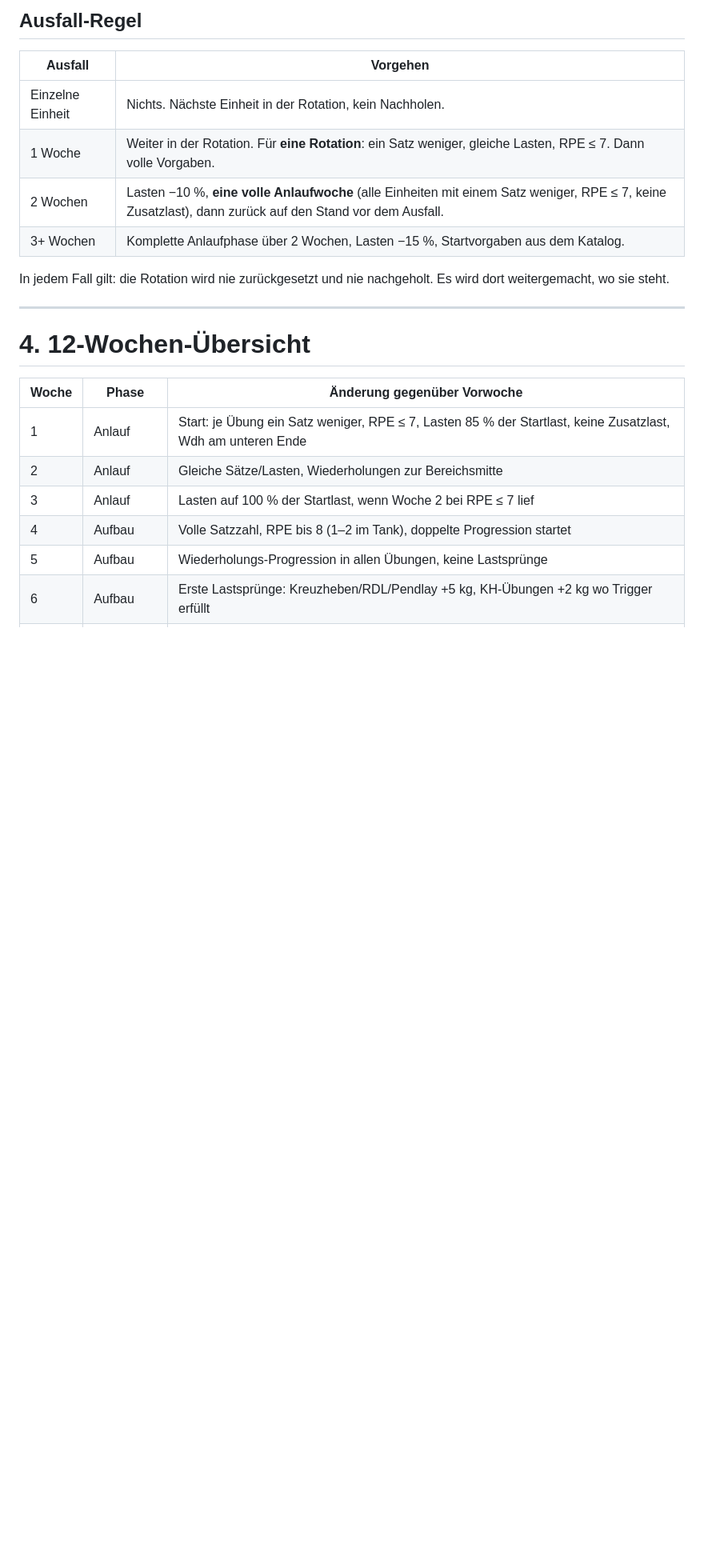
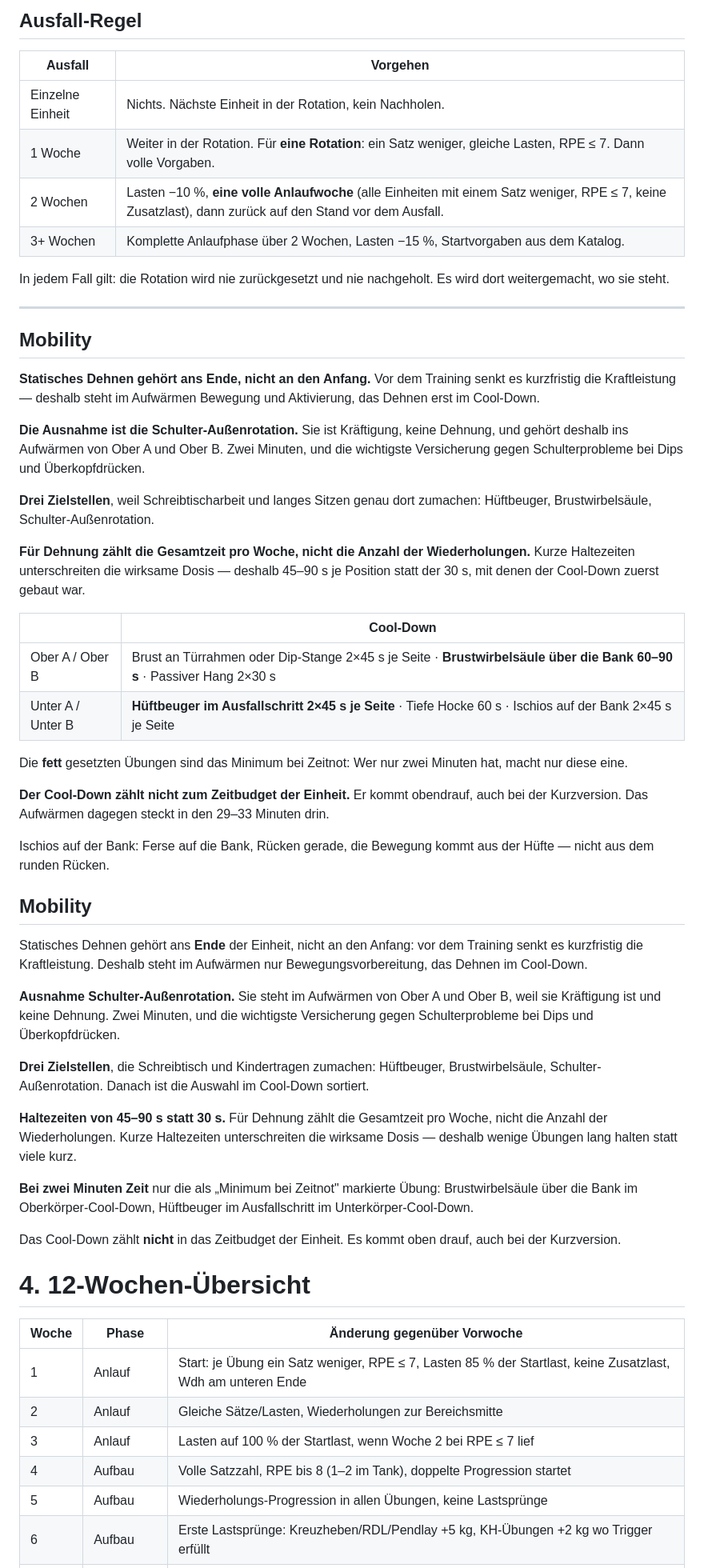
Before and after one commit to NvTee/Grundform_Calisthenics, a Markdown page: TRAININGSPLAN.md, the part around the change. Shown at 80% size. GitHub-like rendering; blank space fills up the shorter version.

Commit message:
Mobility-Kapitel in den Trainingsplan
Letzter offener Punkt aus CR-002: die Begruendungen standen nur im
Change Request, nicht in der Doku. Warum statisches Dehnen ans Ende
gehoert, warum die Schulter-Aussenrotation als Kraeftigung die Ausnahme
im Aufwaermen ist, und warum die Haltezeiten von 30 auf 45-90 s
angehoben wurden.

Co-Authored-By: Claude Opus 5 <noreply@anthropic.com>

```diff
--- a/TRAININGSPLAN.md
+++ b/TRAININGSPLAN.md
@@ -313,6 +313,41 @@ In jedem Fall gilt: die Rotation wird nie zurückgesetzt und nie nachgeholt. Es
 
 ---
 
+## Mobility
+
+**Statisches Dehnen gehört ans Ende, nicht an den Anfang.** Vor dem Training senkt es kurzfristig die Kraftleistung — deshalb steht im Aufwärmen Bewegung und Aktivierung, das Dehnen erst im Cool-Down.
+
+**Die Ausnahme ist die Schulter-Außenrotation.** Sie ist Kräftigung, keine Dehnung, und gehört deshalb ins Aufwärmen von Ober A und Ober B. Zwei Minuten, und die wichtigste Versicherung gegen Schulterprobleme bei Dips und Überkopfdrücken.
+
+**Drei Zielstellen**, weil Schreibtischarbeit und langes Sitzen genau dort zumachen: Hüftbeuger, Brustwirbelsäule, Schulter-Außenrotation.
+
+**Für Dehnung zählt die Gesamtzeit pro Woche, nicht die Anzahl der Wiederholungen.** Kurze Haltezeiten unterschreiten die wirksame Dosis — deshalb 45–90 s je Position statt der 30 s, mit denen der Cool-Down zuerst gebaut war.
+
+| | Cool-Down |
+|---|---|
+| Ober A / Ober B | Brust an Türrahmen oder Dip-Stange 2×45 s je Seite · **Brustwirbelsäule über die Bank 60–90 s** · Passiver Hang 2×30 s |
+| Unter A / Unter B | **Hüftbeuger im Ausfallschritt 2×45 s je Seite** · Tiefe Hocke 60 s · Ischios auf der Bank 2×45 s je Seite |
+
+Die **fett** gesetzten Übungen sind das Minimum bei Zeitnot: Wer nur zwei Minuten hat, macht nur diese eine.
+
+**Der Cool-Down zählt nicht zum Zeitbudget der Einheit.** Er kommt obendrauf, auch bei der Kurzversion. Das Aufwärmen dagegen steckt in den 29–33 Minuten drin.
+
+Ischios auf der Bank: Ferse auf die Bank, Rücken gerade, die Bewegung kommt aus der Hüfte — nicht aus dem runden Rücken.
+
+## Mobility
+
+Statisches Dehnen gehört ans **Ende** der Einheit, nicht an den Anfang: vor dem Training senkt es kurzfristig die Kraftleistung. Deshalb steht im Aufwärmen nur Bewegungsvorbereitung, das Dehnen im Cool-Down.
+
+**Ausnahme Schulter-Außenrotation.** Sie steht im Aufwärmen von Ober A und Ober B, weil sie Kräftigung ist und keine Dehnung. Zwei Minuten, und die wichtigste Versicherung gegen Schulterprobleme bei Dips und Überkopfdrücken.
+
+**Drei Zielstellen**, die Schreibtisch und Kindertragen zumachen: Hüftbeuger, Brustwirbelsäule, Schulter-Außenrotation. Danach ist die Auswahl im Cool-Down sortiert.
+
+**Haltezeiten von 45–90 s statt 30 s.** Für Dehnung zählt die Gesamtzeit pro Woche, nicht die Anzahl der Wiederholungen. Kurze Haltezeiten unterschreiten die wirksame Dosis — deshalb wenige Übungen lang halten statt viele kurz.
+
+**Bei zwei Minuten Zeit** nur die als „Minimum bei Zeitnot" markierte Übung: Brustwirbelsäule über die Bank im Oberkörper-Cool-Down, Hüftbeuger im Ausfallschritt im Unterkörper-Cool-Down.
+
+Das Cool-Down zählt **nicht** in das Zeitbudget der Einheit. Es kommt oben drauf, auch bei der Kurzversion.
+
 # 4. 12-Wochen-Übersicht
 
 | Woche | Phase | Änderung gegenüber Vorwoche |
```
